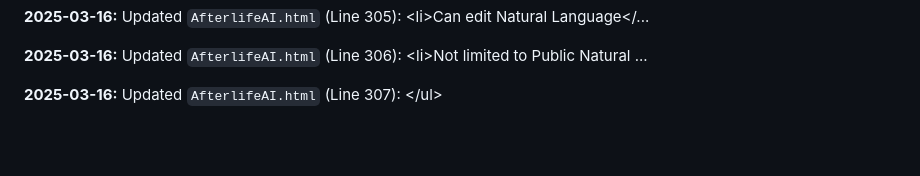
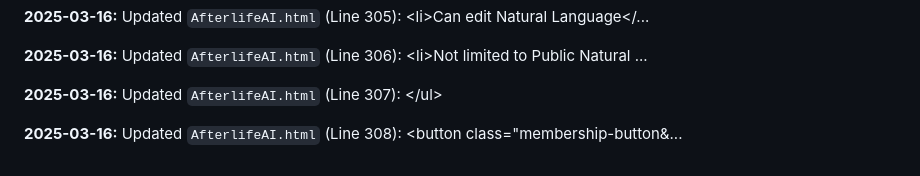
Before and after one commit to JayCoderr/AfterlifeReloaded, a Markdown page: README.md, the part around the change. GitHub-like rendering; blank space fills up the shorter version.

Commit message:
Appending update log to README.md

```diff
--- a/README.md
+++ b/README.md
@@ -668,3 +668,5 @@
 **2025-03-16:** Updated `AfterlifeAI.html` (Line 306): 							&lt;li&gt;Not limited to Public Natural ...
 
 **2025-03-16:** Updated `AfterlifeAI.html` (Line 307): 						&lt;/ul&gt;
+
+**2025-03-16:** Updated `AfterlifeAI.html` (Line 308): 						&lt;button class=&quot;membership-button&...
```
